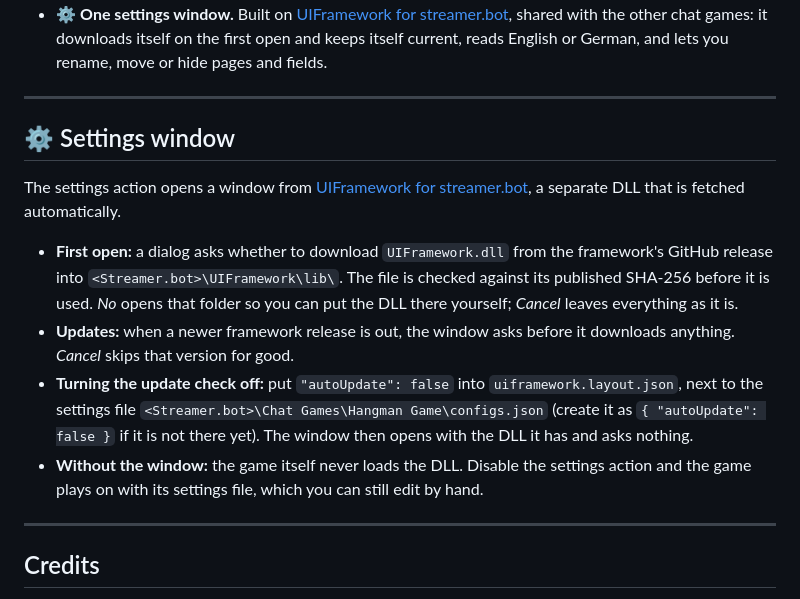
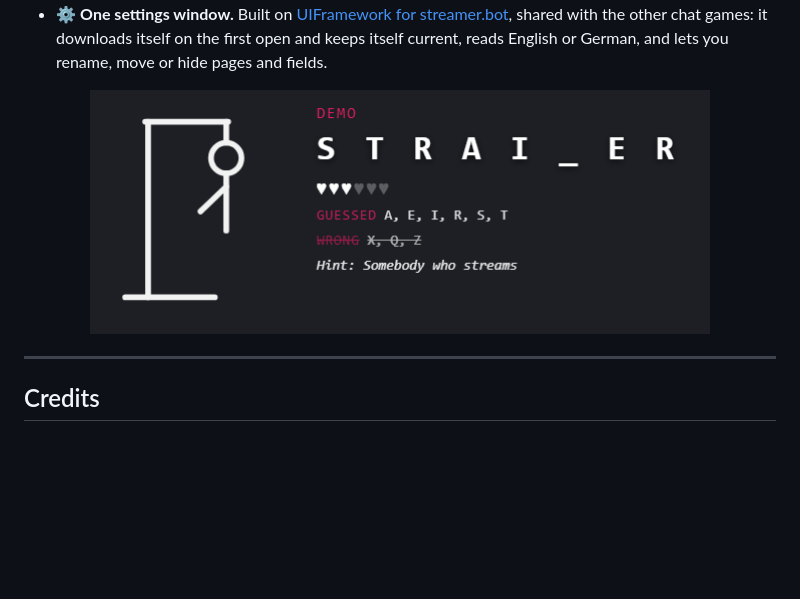
Before and after one commit to aaskjer/Hangman-Game, a Markdown page: README.md, the part around the change. GitHub-like rendering; pictures changed too: Assets/overlay/round.png (added); blank space fills up the shorter version.

Commit message:
README: a first look at the game instead of the settings-window note
The note on how the settings window is fetched and updated belongs to the framework's guide.

Co-Authored-By: Claude Opus 5.5 <noreply@anthropic.com>

```diff
--- a/README.md
+++ b/README.md
@@ -57,23 +57,9 @@ round ends when someone solves it, the lives run out or the clock does.
   shared with the other chat games: it downloads itself on the first open and keeps itself current, reads English or
   German, and lets you rename, move or hide pages and fields.
 
----
-
-## ⚙️ Settings window
-
-The settings action opens a window from [UIFramework for streamer.bot](https://github.com/aaskjer/UIFramework-Streamer.bot),
-a separate DLL that is fetched automatically.
-
-- **First open:** a dialog asks whether to download `UIFramework.dll` from the framework's GitHub release into
-  `<Streamer.bot>\UIFramework\lib\`. The file is checked against its published SHA-256 before it is used. *No*
-  opens that folder so you can put the DLL there yourself; *Cancel* leaves everything as it is.
-- **Updates:** when a newer framework release is out, the window asks before it downloads anything. *Cancel* skips
-  that version for good.
-- **Turning the update check off:** put `"autoUpdate": false` into `uiframework.layout.json`, next to the settings
-  file `<Streamer.bot>\Chat Games\Hangman Game\configs.json` (create it as `{ "autoUpdate": false }` if it is not there yet). The window then
-  opens with the DLL it has and asks nothing.
-- **Without the window:** the game itself never loads the DLL. Disable the settings action and the game plays on
-  with its settings file, which you can still edit by hand.
+<p align="center">
+  <img src="https://github.com/aaskjer/Hangman-Game/blob/main/Assets/overlay/round.png?raw=true" alt="A round on the overlay" width="620">
+</p>
 
 ---
 
```
